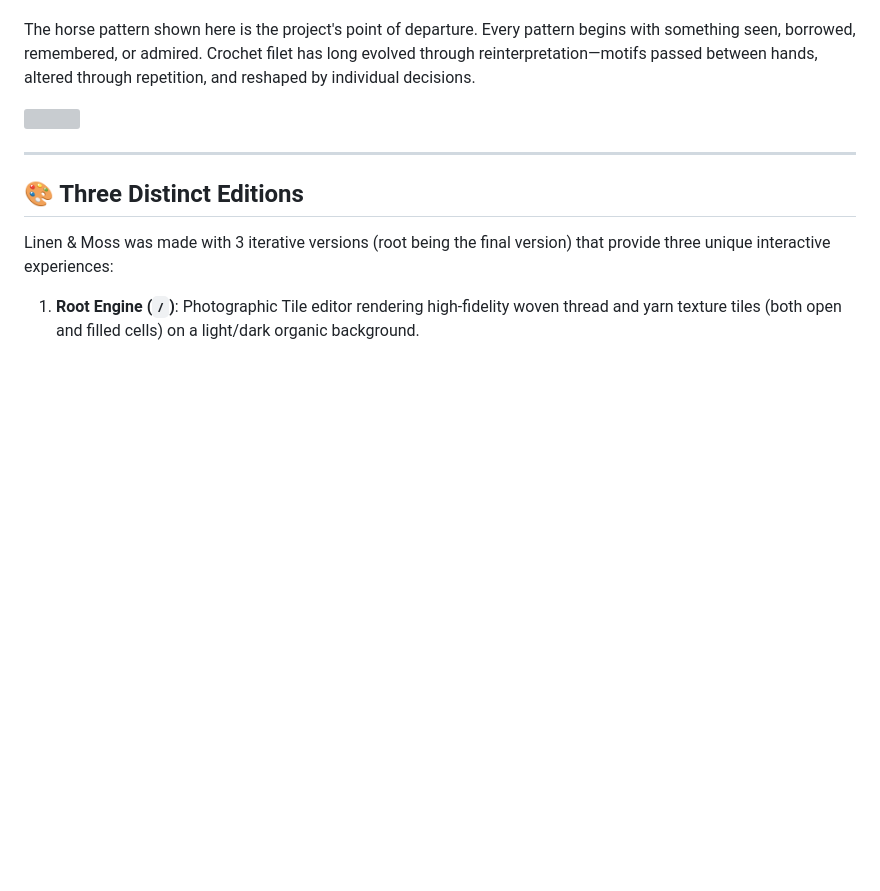
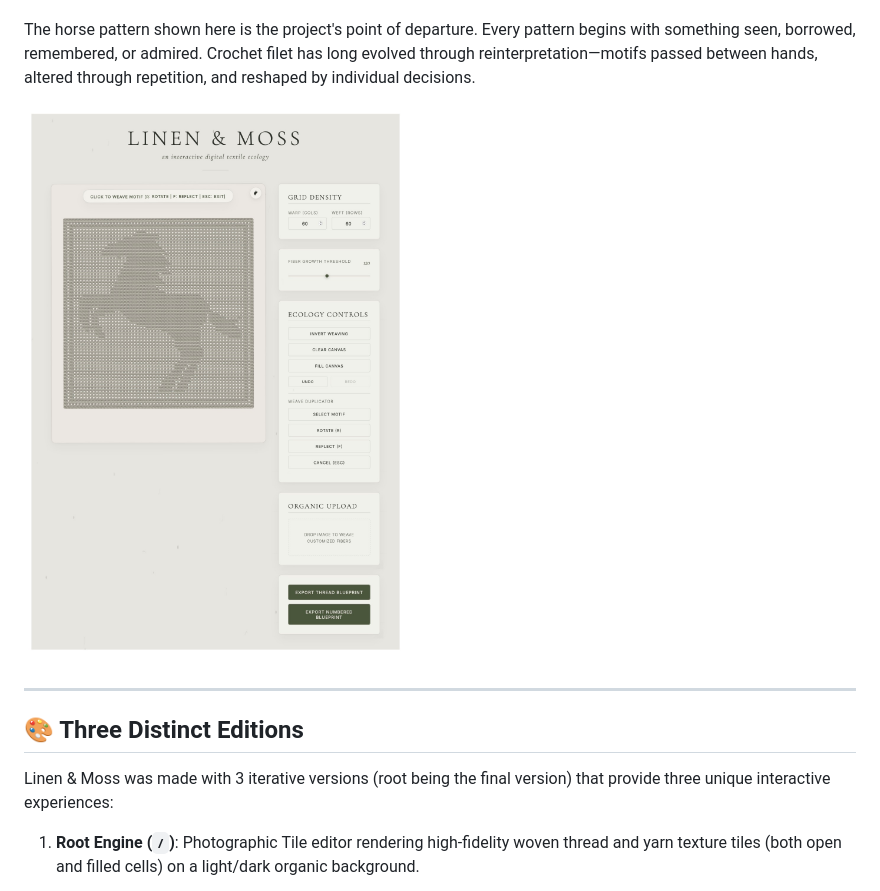
Before and after one commit to ehajdarovic/Crochet-filet-Editor-Linen-And-Moss, a Markdown page: README.md, the part around the change. Drawn GitHub-style; blank space fills up the shorter version; grey boxes are pictures that could not be loaded.

```diff
--- a/README.md
+++ b/README.md
@@ -4,7 +4,7 @@
 
 The horse pattern shown here is the project's point of departure. Every pattern begins with something seen, borrowed, remembered, or admired. Crochet filet has long evolved through reinterpretation—motifs passed between hands, altered through repetition, and reshaped by individual decisions.
 
-<img src="crochet-filet-editor/assets/Linen_and_Moss-Digital_Textile_Ecology_Page.png" width="500" title="Linen & Moss Page]"/>
+<img src="crochet-filet-editor/assets/Linen_and_Moss-Digital_Textile_Ecology_Page.jpg" width="500" title="Linen & Moss Page]"/>
 
 ----------------------------------------------------------------------------------
 
```
